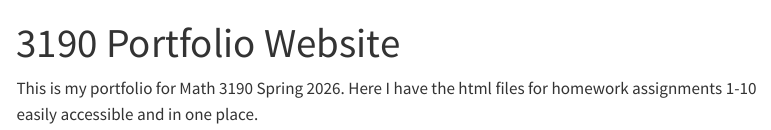
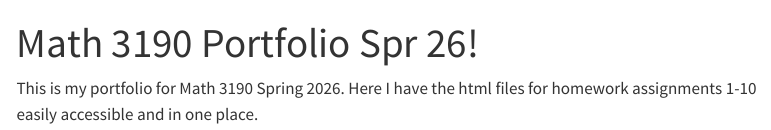
Before and after one commit to elucero88/3190_Portfolio, a Quarto document (index.qmd): the page in a window 1100 px wide, from its top. Rendered offline with R 4.5, knitr and Pandoc in place of Quarto, with nearby package versions; menus at the side of the page are left out.

Commit message:
Changes3

```diff
--- a/_quarto.yml
+++ b/_quarto.yml
@@ -3,8 +3,12 @@ project:
   output-dir: docs
 
 website:
-  title: "3190 Portfolio Website"
+  title: "⭐️3190 Website-Emily Lucero ⭐️"
+  navbar:
+    left: []
   sidebar:
+    style: "docked"
+    search: true
     contents:
       - href: index.qmd
         text: Home
@@ -24,11 +28,14 @@ website:
         text: Homework 7
       - href: Homework/Homework_8.html
         text: Homework 8
+      - href: Homework/Homework_9.html
+        text: Homework 9
 
 
 format:
   html:
-    theme: lux
+    mainfont: "Georgia"
+    theme: Pulse
     css: styles.css
     toc: true
 
--- a/index.qmd
+++ b/index.qmd
@@ -1,5 +1,5 @@
 ---
-title: "3190 Portfolio Website"
+title: "Math 3190 Portfolio Spr 26!"
 ---
 
 This is my portfolio for Math 3190 Spring 2026. Here I have the html files for homework assignments 1-10 easily accessible and in one place.
```
Also changed, not shown: Homework/Homework_9.html (added), docs/search.json, 5 other files.
